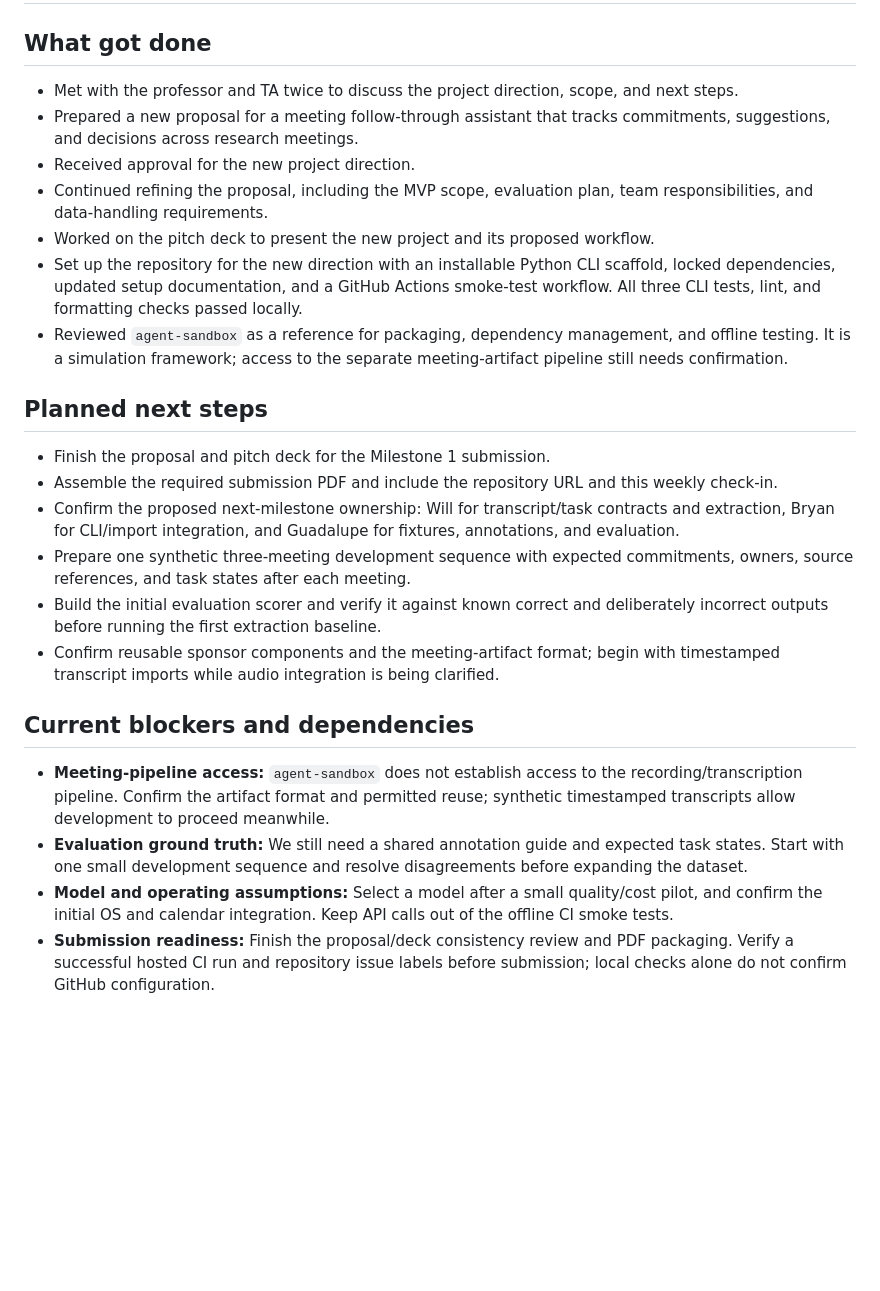
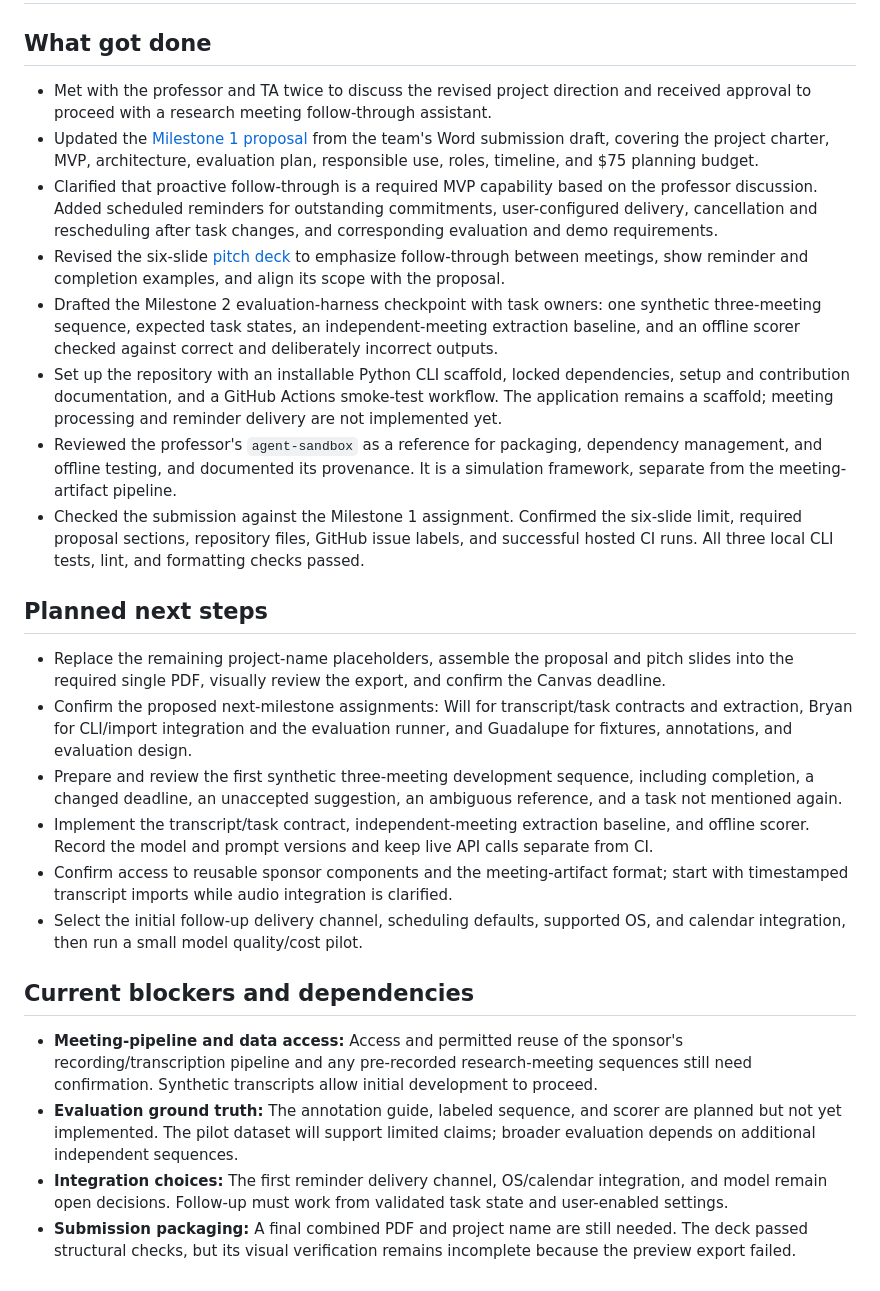
Before and after one commit to BryanDYang/agent-accountability-lab, a Markdown page: docs/weekly_journal.md, the part around the change. GitHub-like rendering; blank space fills up the shorter version.

Commit message:
edit: 2 specialties ++ week 3 journal update

```diff
--- a/docs/weekly_journal.md
+++ b/docs/weekly_journal.md
@@ -48,26 +48,27 @@
 
 ## What got done
 
-- Met with the professor and TA twice to discuss the project direction, scope, and next steps.
-- Prepared a new proposal for a meeting follow-through assistant that tracks commitments, suggestions, and decisions across research meetings.
-- Received approval for the new project direction.
-- Continued refining the proposal, including the MVP scope, evaluation plan, team responsibilities, and data-handling requirements.
-- Worked on the pitch deck to present the new project and its proposed workflow.
-- Set up the repository for the new direction with an installable Python CLI scaffold, locked dependencies, updated setup documentation, and a GitHub Actions smoke-test workflow. All three CLI tests, lint, and formatting checks passed locally.
-- Reviewed `agent-sandbox` as a reference for packaging, dependency management, and offline testing. It is a simulation framework; access to the separate meeting-artifact pipeline still needs confirmation.
+- Met with the professor and TA twice to discuss the revised project direction and received approval to proceed with a research meeting follow-through assistant.
+- Updated the [Milestone 1 proposal](milestone_1/project_proposal.md) from the team's Word submission draft, covering the project charter, MVP, architecture, evaluation plan, responsible use, roles, timeline, and $75 planning budget.
+- Clarified that proactive follow-through is a required MVP capability based on the professor discussion. Added scheduled reminders for outstanding commitments, user-configured delivery, cancellation and rescheduling after task changes, and corresponding evaluation and demo requirements.
+- Revised the six-slide [pitch deck](milestone_1/pitch_deck.pptx) to emphasize follow-through between meetings, show reminder and completion examples, and align its scope with the proposal.
+- Drafted the Milestone 2 evaluation-harness checkpoint with task owners: one synthetic three-meeting sequence, expected task states, an independent-meeting extraction baseline, and an offline scorer checked against correct and deliberately incorrect outputs.
+- Set up the repository with an installable Python CLI scaffold, locked dependencies, setup and contribution documentation, and a GitHub Actions smoke-test workflow. The application remains a scaffold; meeting processing and reminder delivery are not implemented yet.
+- Reviewed the professor's `agent-sandbox` as a reference for packaging, dependency management, and offline testing, and documented its provenance. It is a simulation framework, separate from the meeting-artifact pipeline.
+- Checked the submission against the Milestone 1 assignment. Confirmed the six-slide limit, required proposal sections, repository files, GitHub issue labels, and successful hosted CI runs. All three local CLI tests, lint, and formatting checks passed.
 
 ## Planned next steps
 
-- Finish the proposal and pitch deck for the Milestone 1 submission.
-- Assemble the required submission PDF and include the repository URL and this weekly check-in.
-- Confirm the proposed next-milestone ownership: Will for transcript/task contracts and extraction, Bryan for CLI/import integration, and Guadalupe for fixtures, annotations, and evaluation.
-- Prepare one synthetic three-meeting development sequence with expected commitments, owners, source references, and task states after each meeting.
-- Build the initial evaluation scorer and verify it against known correct and deliberately incorrect outputs before running the first extraction baseline.
-- Confirm reusable sponsor components and the meeting-artifact format; begin with timestamped transcript imports while audio integration is being clarified.
+- Replace the remaining project-name placeholders, assemble the proposal and pitch slides into the required single PDF, visually review the export, and confirm the Canvas deadline.
+- Confirm the proposed next-milestone assignments: Will for transcript/task contracts and extraction, Bryan for CLI/import integration and the evaluation runner, and Guadalupe for fixtures, annotations, and evaluation design.
+- Prepare and review the first synthetic three-meeting development sequence, including completion, a changed deadline, an unaccepted suggestion, an ambiguous reference, and a task not mentioned again.
+- Implement the transcript/task contract, independent-meeting extraction baseline, and offline scorer. Record the model and prompt versions and keep live API calls separate from CI.
+- Confirm access to reusable sponsor components and the meeting-artifact format; start with timestamped transcript imports while audio integration is clarified.
+- Select the initial follow-up delivery channel, scheduling defaults, supported OS, and calendar integration, then run a small model quality/cost pilot.
 
 ## Current blockers and dependencies
 
-- **Meeting-pipeline access:** `agent-sandbox` does not establish access to the recording/transcription pipeline. Confirm the artifact format and permitted reuse; synthetic timestamped transcripts allow development to proceed meanwhile.
-- **Evaluation ground truth:** We still need a shared annotation guide and expected task states. Start with one small development sequence and resolve disagreements before expanding the dataset.
-- **Model and operating assumptions:** Select a model after a small quality/cost pilot, and confirm the initial OS and calendar integration. Keep API calls out of the offline CI smoke tests.
-- **Submission readiness:** Finish the proposal/deck consistency review and PDF packaging. Verify a successful hosted CI run and repository issue labels before submission; local checks alone do not confirm GitHub configuration.
+- **Meeting-pipeline and data access:** Access and permitted reuse of the sponsor's recording/transcription pipeline and any pre-recorded research-meeting sequences still need confirmation. Synthetic transcripts allow initial development to proceed.
+- **Evaluation ground truth:** The annotation guide, labeled sequence, and scorer are planned but not yet implemented. The pilot dataset will support limited claims; broader evaluation depends on additional independent sequences.
+- **Integration choices:** The first reminder delivery channel, OS/calendar integration, and model remain open decisions. Follow-up must work from validated task state and user-enabled settings.
+- **Submission packaging:** A final combined PDF and project name are still needed. The deck passed structural checks, but its visual verification remains incomplete because the preview export failed.
```
Also changed, not shown: docs/milestone_1/project_proposal.md (+0 -12 lines).
